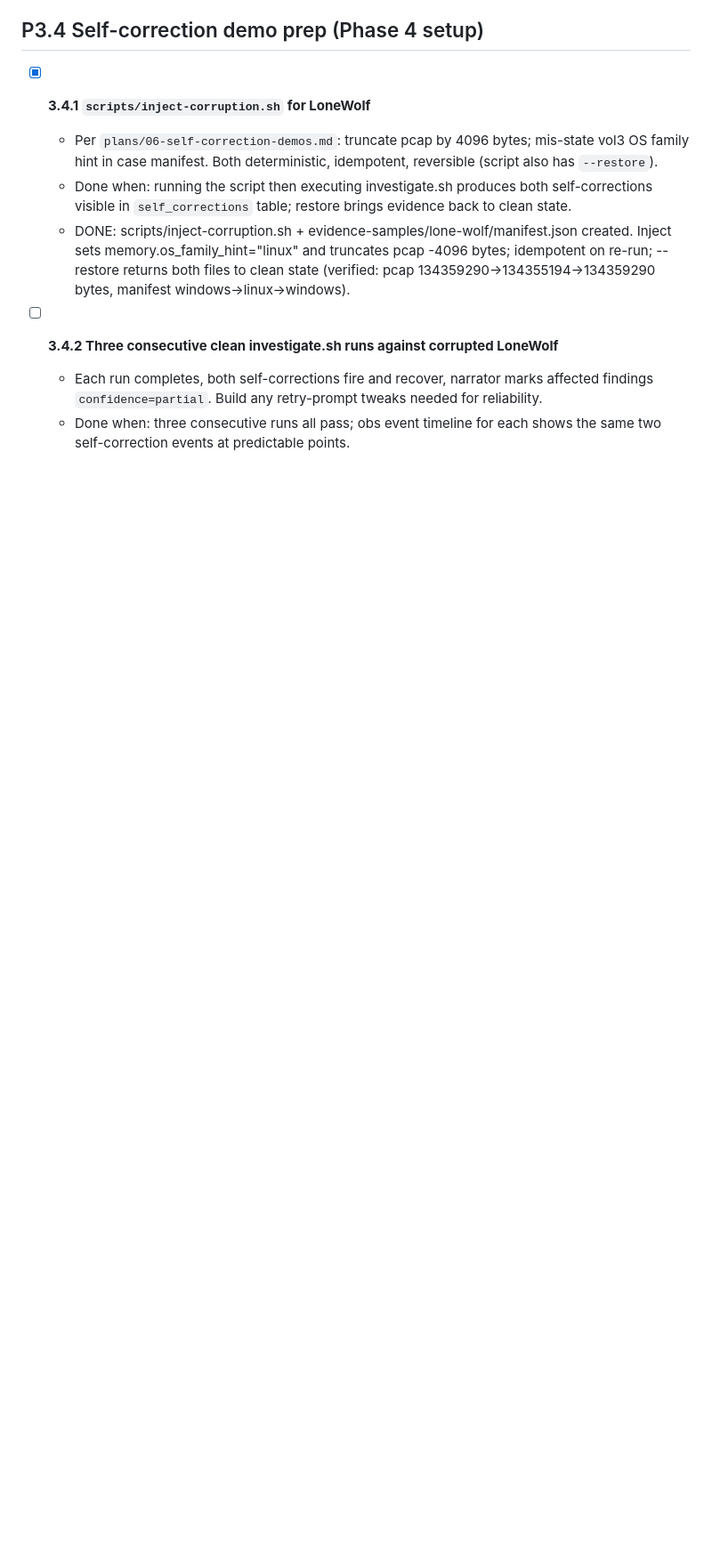
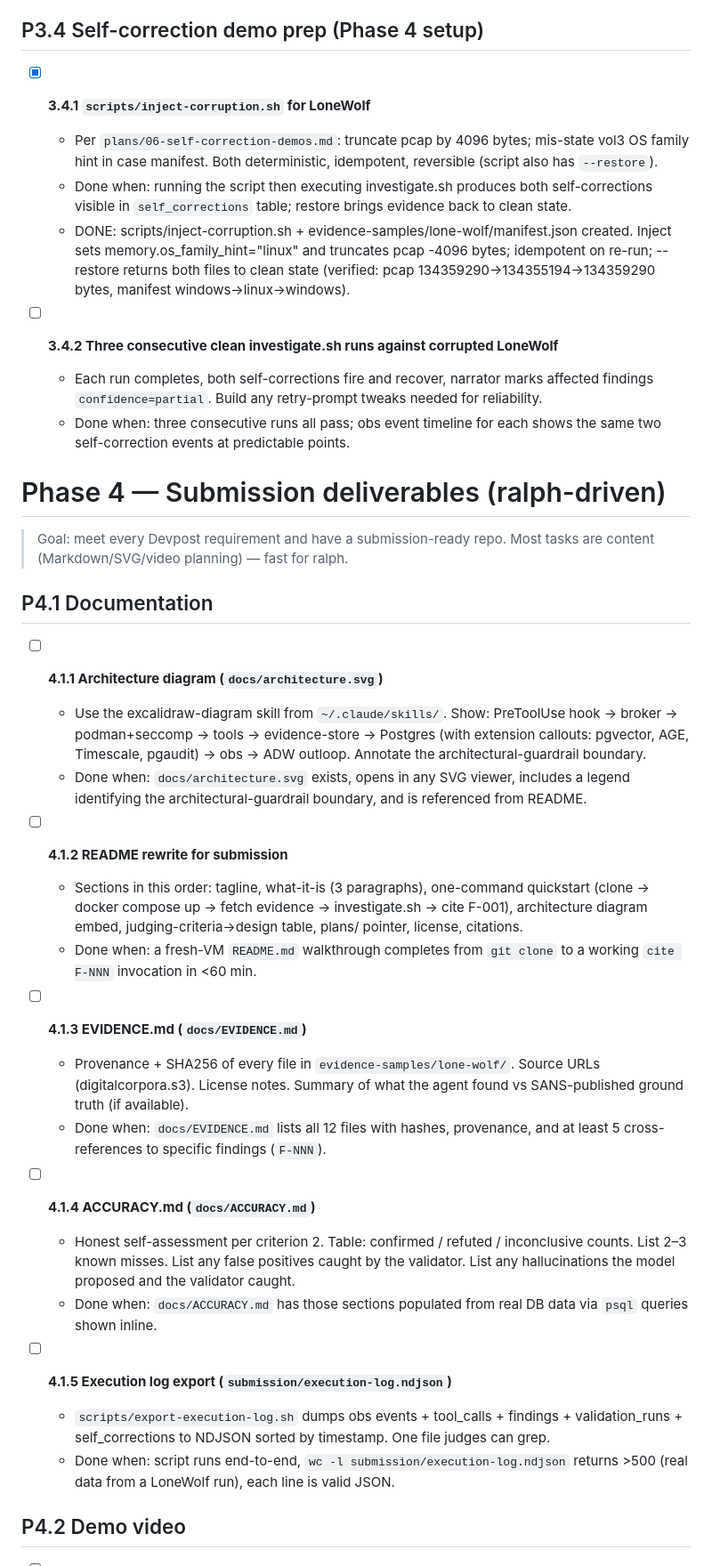
Before and after one commit to WilBtc/find-evil-sleuth, a Markdown page: BACKLOG.md, the part around one of its changes. Shown at 89% size. Drawn GitHub-style; blank space fills up the shorter version.

Commit message:
Phase 4 BACKLOG: submission deliverables (docs, video, GitHub mirror, Devpost form)

```diff
--- a/BACKLOG.md
+++ b/BACKLOG.md
@@ -199,3 +199,32 @@
 - [ ] **3.4.2 Three consecutive clean investigate.sh runs against corrupted LoneWolf**
   - Each run completes, both self-corrections fire and recover, narrator marks affected findings `confidence=partial`. Build any retry-prompt tweaks needed for reliability.
   - Done when: three consecutive runs all pass; obs event timeline for each shows the same two self-correction events at predictable points.
+
+# Phase 4 — Submission deliverables (ralph-driven)
+
+> Goal: meet every Devpost requirement and have a submission-ready repo. Most tasks are content (Markdown/SVG/video planning) — fast for ralph.
+
+## P4.1 Documentation
+
+- [ ] **4.1.1 Architecture diagram (`docs/architecture.svg`)**
+  - Use the excalidraw-diagram skill from `~/.claude/skills/`. Show: PreToolUse hook → broker → podman+seccomp → tools → evidence-store → Postgres (with extension callouts: pgvector, AGE, Timescale, pgaudit) → obs → ADW outloop. Annotate the architectural-guardrail boundary.
+  - Done when: `docs/architecture.svg` exists, opens in any SVG viewer, includes a legend identifying the architectural-guardrail boundary, and is referenced from README.
+
+- [ ] **4.1.2 README rewrite for submission**
+  - Sections in this order: tagline, what-it-is (3 paragraphs), one-command quickstart (clone → docker compose up → fetch evidence → investigate.sh → cite F-001), architecture diagram embed, judging-criteria→design table, plans/ pointer, license, citations.
+  - Done when: a fresh-VM `README.md` walkthrough completes from `git clone` to a working `cite F-NNN` invocation in <60 min.
+
+- [ ] **4.1.3 EVIDENCE.md (`docs/EVIDENCE.md`)**
+  - Provenance + SHA256 of every file in `evidence-samples/lone-wolf/`. Source URLs (digitalcorpora.s3). License notes. Summary of what the agent found vs SANS-published ground truth (if available).
+  - Done when: `docs/EVIDENCE.md` lists all 12 files with hashes, provenance, and at least 5 cross-references to specific findings (`F-NNN`).
+
+- [ ] **4.1.4 ACCURACY.md (`docs/ACCURACY.md`)**
+  - Honest self-assessment per criterion 2. Table: confirmed / refuted / inconclusive counts. List 2–3 known misses. List any false positives caught by the validator. List any hallucinations the model proposed and the validator caught.
+  - Done when: `docs/ACCURACY.md` has those sections populated from real DB data via `psql` queries shown inline.
+
+- [ ] **4.1.5 Execution log export (`submission/execution-log.ndjson`)**
+  - `scripts/export-execution-log.sh` dumps obs events + tool_calls + findings + validation_runs + self_corrections to NDJSON sorted by timestamp. One file judges can grep.
+  - Done when: script runs end-to-end, `wc -l submission/execution-log.ndjson` returns >500 (real data from a LoneWolf run), each line is valid JSON.
+
+## P4.2 Demo video
+
```
Also changed, not shown: other parts of BACKLOG.md (+24 -0 lines).
